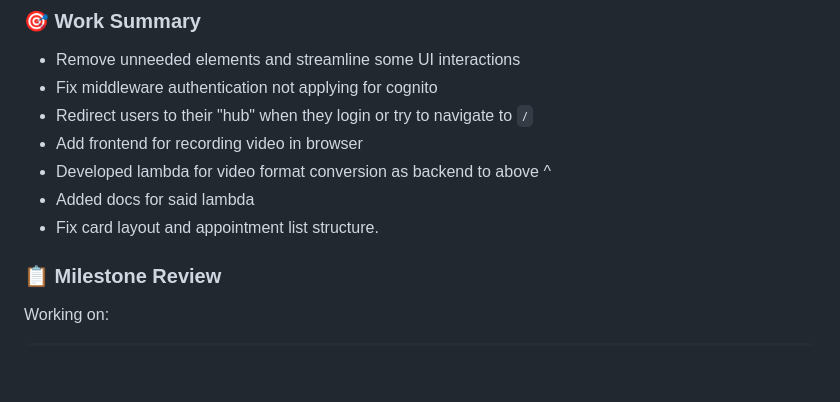
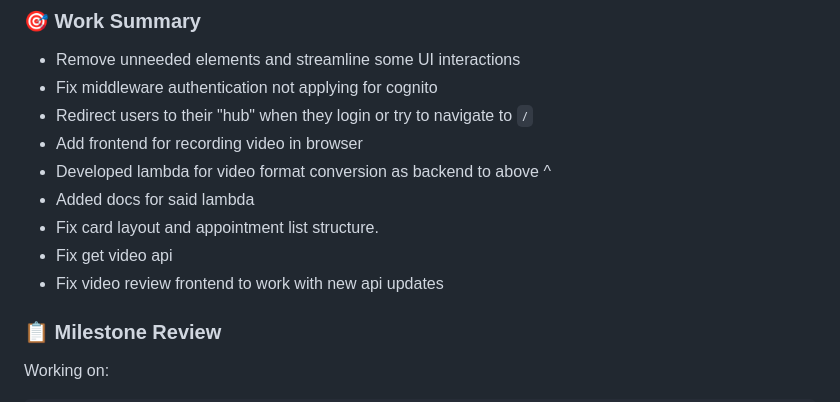
Before and after one commit to COSC-499-W2023/year-long-project-team-1, a Markdown page: team_log.md, the part around the change. GitHub-like rendering; blank space fills up the shorter version.

Commit message:
update team log

```diff
--- a/team_log.md
+++ b/team_log.md
@@ -716,7 +716,8 @@ No additional notes.
 -   Developed lambda for video format conversion as backend to above ^
 -   Added docs for said lambda
 -   Fix card layout and appointment list structure.
-
+-   Fix get video api
+-   Fix video review frontend to work with new api updates
 
 ### 📋 Milestone Review
 
```
